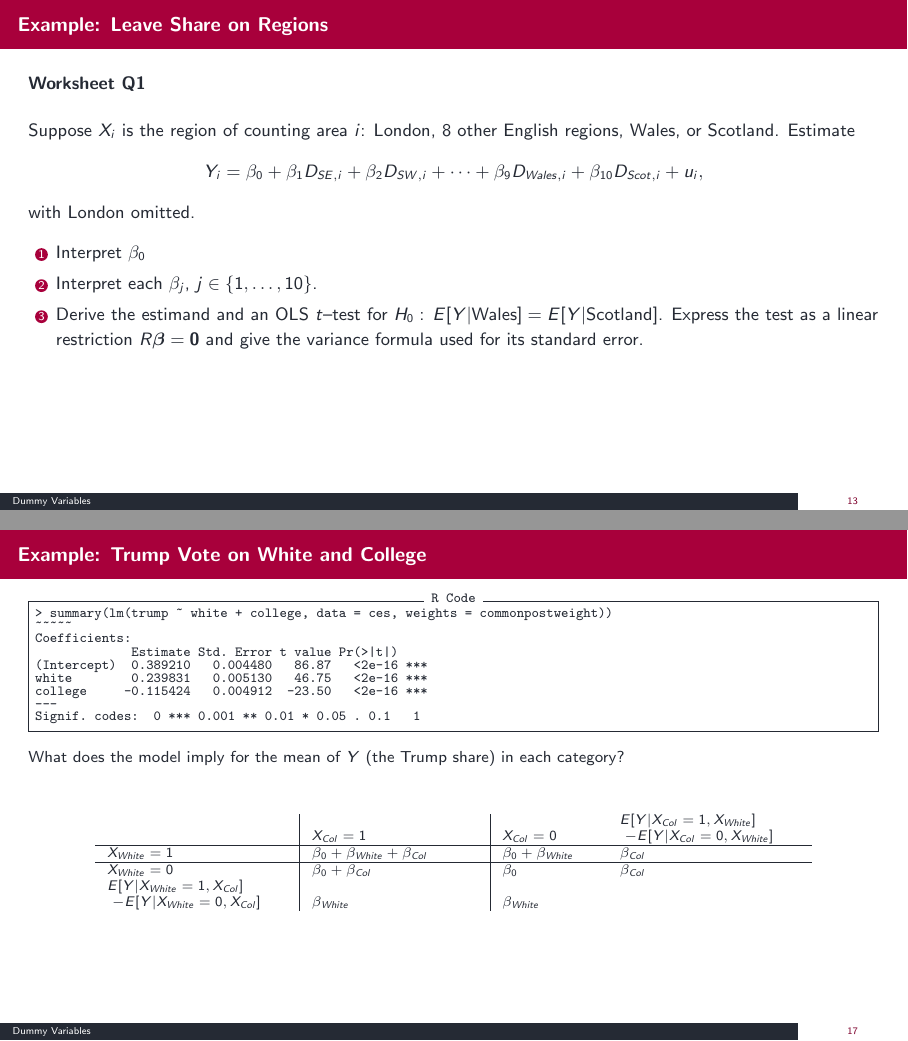
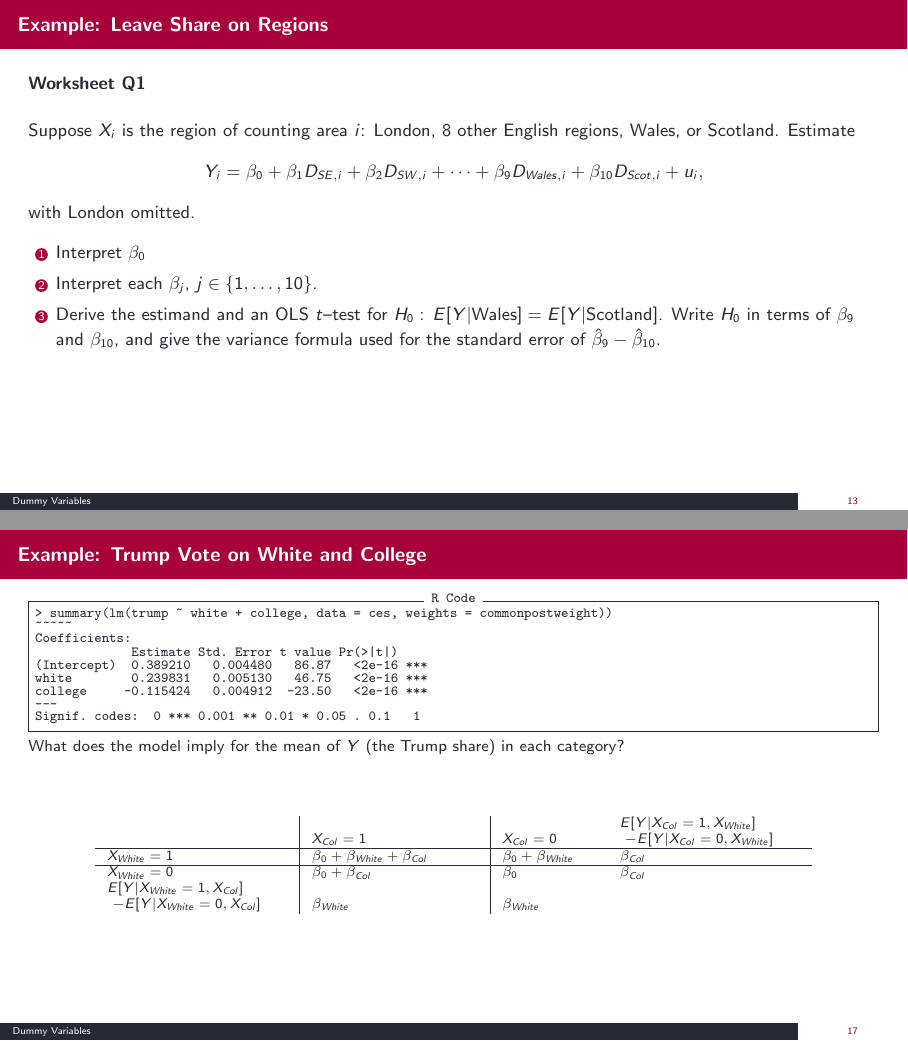
Before and after one commit to xuyiqing/regression-lectures, LaTeX slides (lectures/05-3DummyVariables/lec5_3.tex): pages 33 and 40 of 53, joined at a grey line. Compiled offline with pdfLaTeX.

Commit message:
Lecture 5-3: table on slides 17-18 holds one height (fixed-height question box); worksheet Q1(c) without matrix algebra
Co-Authored-By: Claude Opus 5.5 <noreply@anthropic.com>

```diff
--- a/lectures/05-3DummyVariables/lec5_3.tex
+++ b/lectures/05-3DummyVariables/lec5_3.tex
@@ -341,7 +341,7 @@ with London omitted.
 \begin{enumerate}
     \item Interpret $\beta_0$
     \item Interpret each $\beta_j$, $j\in\{1,\ldots,10\}$.
-    \item Derive the estimand and an OLS $t$–test for $H_0:\,E[Y|\text{Wales}]=E[Y|\text{Scotland}]$. Express the test as a linear restriction $R\boldsymbol{\beta}=\mathbf{0}$ and give the variance formula used for its standard error.
+    \item Derive the estimand and an OLS $t$–test for $H_0:\,E[Y|\text{Wales}]=E[Y|\text{Scotland}]$. Write $H_0$ in terms of $\beta_9$ and $\beta_{10}$, and give the variance formula used for the standard error of $\hat\beta_9-\hat\beta_{10}$.
 \end{enumerate}
 \end{frame}
 
@@ -462,9 +462,11 @@ college     -0.115424   0.004912  -23.50   <2e-16 ***
 Signif. codes:  0 *** 0.001 ** 0.01 * 0.05 . 0.1   1
 \end{Verbatim}
 \spacingset{1}
+% fixed-height question box: the table below sits at the same height on this slide and the next
 \begin{small}
+\begin{overlayarea}{\textwidth}{3\baselineskip}
 What does the model imply for the mean of $Y$ (the Trump share) in each category?
-\bigskip
+\end{overlayarea}
 \end{small}
 \begin{footnotesize}
 \begin{center}
```
Also changed, not shown: worksheets/lec5-3.tex (+1 -1 lines), lectures/_handouts/lec5_3_handout.pdf, worksheets/lec5-3.pdf, lectures/05-3DummyVariables/lec5_3.tex (7 more changed lines).
